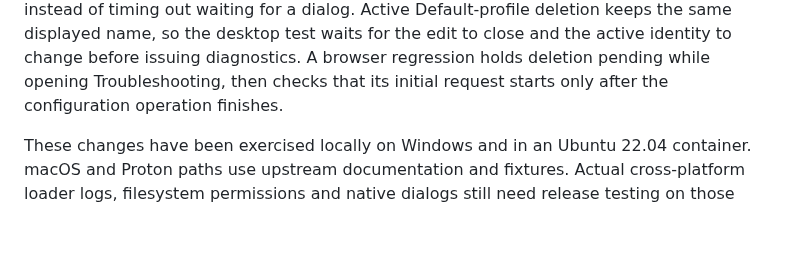
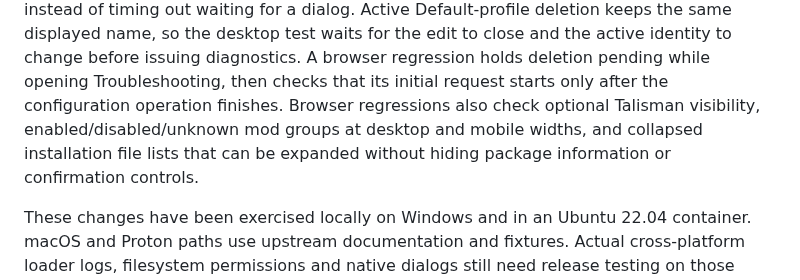
Before and after one commit to NorthernBranch/modatro, a Markdown page: docs/verification.md, the part around the change. GitHub-like rendering; blank space fills up the shorter version.

```diff
--- a/docs/verification.md
+++ b/docs/verification.md
@@ -137,6 +137,9 @@ Active Default-profile deletion keeps the same displayed name, so the desktop te
 waits for the edit to close and the active identity to change before issuing diagnostics.
 A browser regression holds deletion pending while opening Troubleshooting, then
 checks that its initial request starts only after the configuration operation finishes.
+Browser regressions also check optional Talisman visibility, enabled/disabled/unknown
+mod groups at desktop and mobile widths, and collapsed installation file lists that
+can be expanded without hiding package information or confirmation controls.
 
 These changes have been exercised locally on Windows and in an Ubuntu 22.04 container.
 macOS and Proton paths use upstream documentation and fixtures. Actual cross-platform loader logs,
```
Also changed, not shown: docs/troubleshooting.md (+7 -0 lines), docs/images/troubleshooting.png, website/images/troubleshooting.png, 5 other files.
